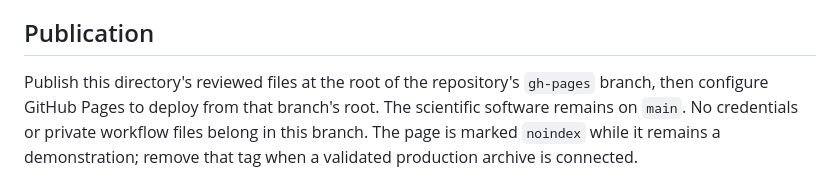
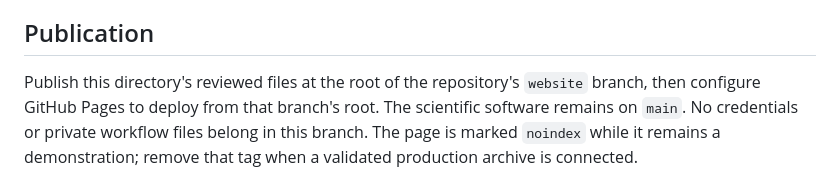
Before and after one commit to FatimaPillosu/probability_flash_flood, a Markdown page: README.md, the part around the change. GitHub-like rendering.

Commit message:
Codex: document renamed website branch

```diff
--- a/README.md
+++ b/README.md
@@ -75,7 +75,7 @@ or an external service; selected-point exports can be made in the browser.
 ## Publication
 
 Publish this directory's reviewed files at the root of the repository's
-`gh-pages` branch, then configure GitHub Pages to deploy from that branch's root.
+`website` branch, then configure GitHub Pages to deploy from that branch's root.
 The scientific software remains on `main`. No credentials or private workflow
 files belong in this branch. The page is marked `noindex` while it remains a
 demonstration; remove that tag when a validated production archive is connected.
```
